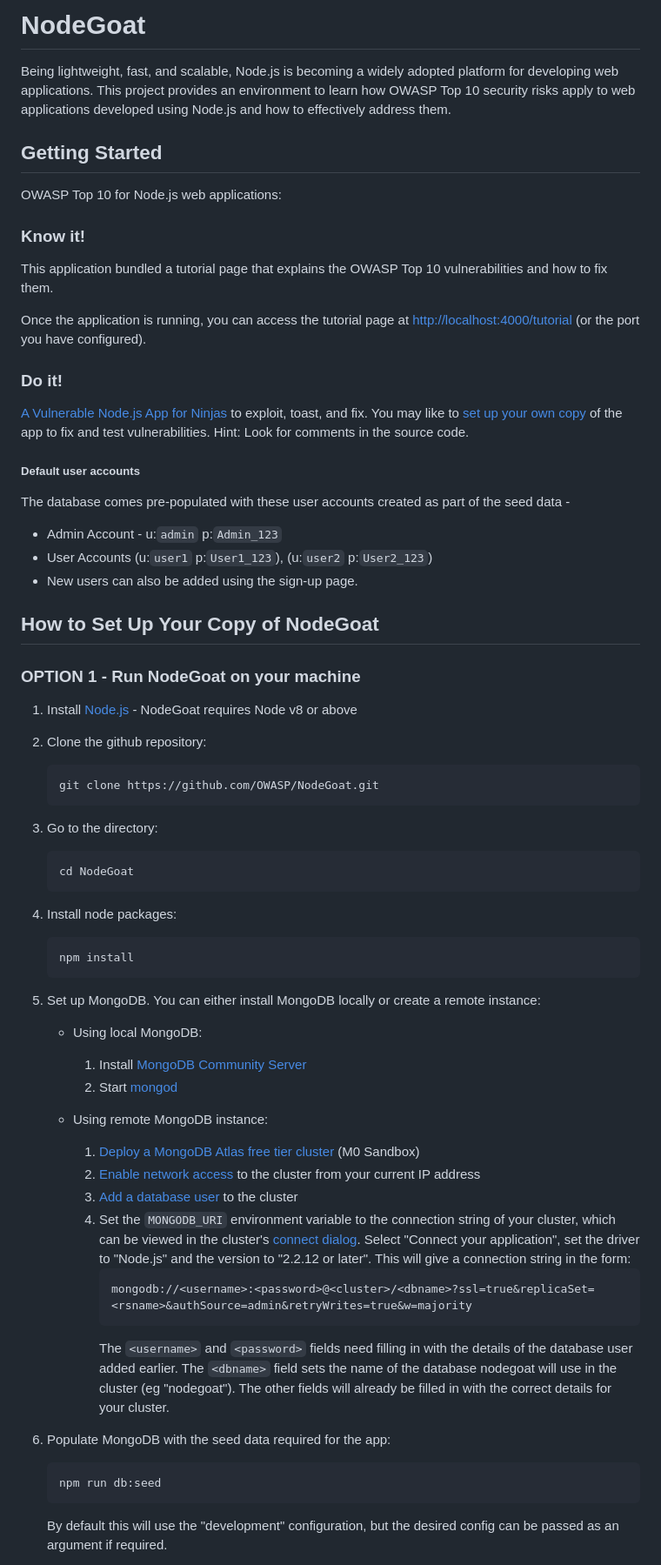
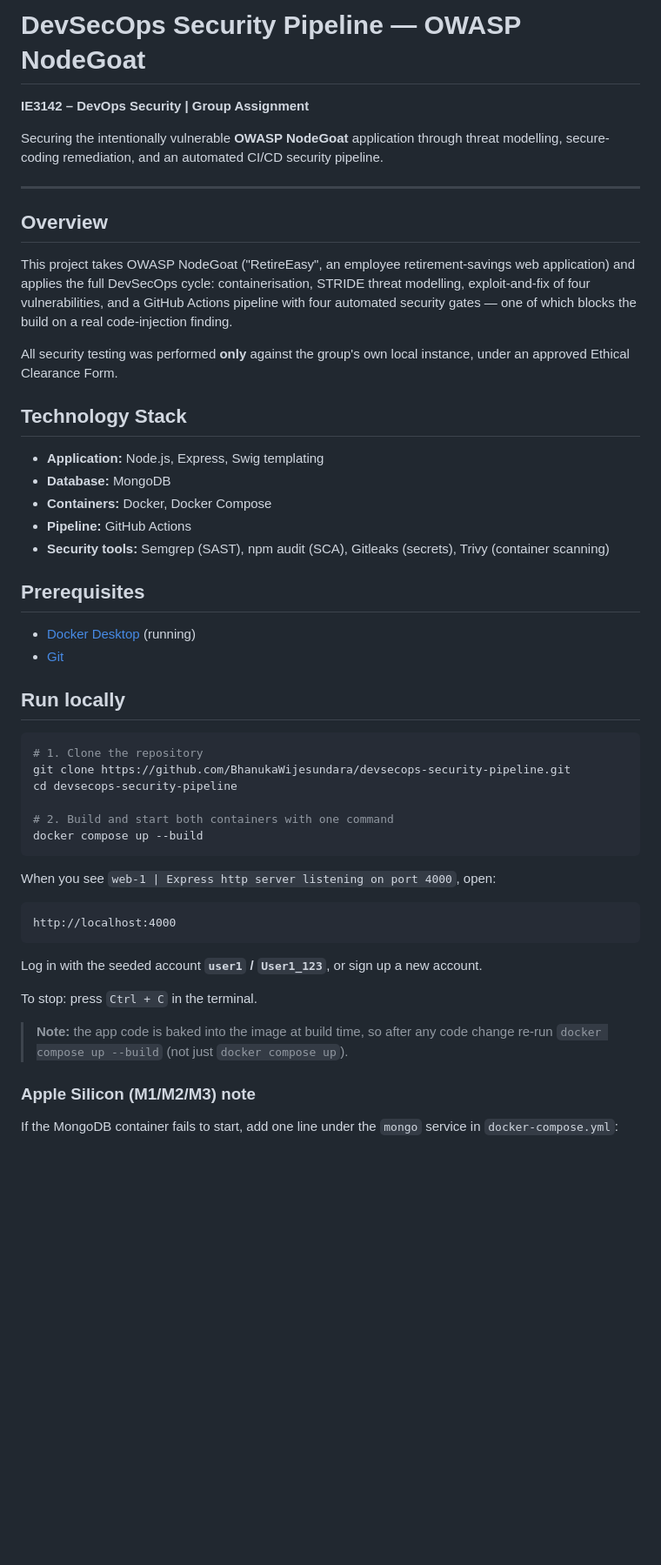
Before and after one commit to BhanukaWijesundara/devsecops-security-pipeline, a Markdown page: README.md, the part around one of its changes. Shown at 87% size. GitHub-like rendering; blank space fills up the shorter version.

````diff
--- a/README.md
+++ b/README.md
@@ -1,71 +1,54 @@
-# NodeGoat
+# DevSecOps Security Pipeline — OWASP NodeGoat
 
-Being lightweight, fast, and scalable, Node.js is becoming a widely adopted platform for developing web applications. This project provides an environment to learn how OWASP Top 10 security risks apply to web applications developed using Node.js and how to effectively address them.
+**IE3142 – DevOps Security | Group Assignment**
 
-## Getting Started
+Securing the intentionally vulnerable **OWASP NodeGoat** application through threat modelling, secure-coding remediation, and an automated CI/CD security pipeline.
 
-OWASP Top 10 for Node.js web applications:
+---
 
-### Know it!
+## Overview
 
-This application bundled a tutorial page that explains the OWASP Top 10 vulnerabilities and how to fix them.
+This project takes OWASP NodeGoat ("RetireEasy", an employee retirement-savings web application) and applies the full DevSecOps cycle: containerisation, STRIDE threat modelling, exploit-and-fix of four vulnerabilities, and a GitHub Actions pipeline with four automated security gates — one of which blocks the build on a real code-injection finding.
 
-Once the application is running, you can access the tutorial page at [http://localhost:4000/tutorial](http://localhost:4000/tutorial) (or the port you have configured).
+All security testing was performed **only** against the group's own local instance, under an approved Ethical Clearance Form.
 
-### Do it!
+## Technology Stack
 
-[A Vulnerable Node.js App for Ninjas](http://nodegoat.herokuapp.com/) to exploit, toast, and fix. You may like to [set up your own copy](#how-to-set-up-your-copy-of-nodegoat) of the app to fix and test vulnerabilities. Hint: Look for comments in the source code.
+- **Application:** Node.js, Express, Swig templating
+- **Database:** MongoDB
+- **Containers:** Docker, Docker Compose
+- **Pipeline:** GitHub Actions
+- **Security tools:** Semgrep (SAST), npm audit (SCA), Gitleaks (secrets), Trivy (container scanning)
 
-##### Default user accounts
+## Prerequisites
 
-The database comes pre-populated with these user accounts created as part of the seed data -
-* Admin Account - u:`admin` p:`Admin_123`
-* User Accounts (u:`user1` p:`User1_123`), (u:`user2` p:`User2_123`)
-* New users can also be added using the sign-up page.
+- [Docker Desktop](https://www.docker.com/products/docker-desktop) (running)
+- [Git](https://git-scm.com/downloads)
 
-## How to Set Up Your Copy of NodeGoat
+## Run locally
 
-### OPTION 1 - Run NodeGoat on your machine
+```bash
+# 1. Clone the repository
+git clone https://github.com/BhanukaWijesundara/devsecops-security-pipeline.git
+cd devsecops-security-pipeline
 
-1) Install [Node.js](http://nodejs.org/) - NodeGoat requires Node v8 or above
+# 2. Build and start both containers with one command
+docker compose up --build
+```
 
-2) Clone the github repository:
-   ```
-   git clone https://github.com/OWASP/NodeGoat.git
-   ```
+When you see `web-1 | Express http server listening on port 4000`, open:
 
-3) Go to the directory:
-   ```
-   cd NodeGoat
-   ```
+```
+http://localhost:4000
+```
 
-4) Install node packages:
-   ```
-   npm install
-   ```
+Log in with the seeded account **`user1` / `User1_123`**, or sign up a new account.
 
-5) Set up MongoDB. You can either install MongoDB locally or create a remote instance:
+To stop: press `Ctrl + C` in the terminal.
 
-   * Using local MongoDB:
-     1) Install [MongoDB Community Server](https://docs.mongodb.com/manual/administration/install-community/)
-     2) Start [mongod](http://docs.mongodb.org/manual/reference/program/mongod/#bin.mongod)
+> **Note:** the app code is baked into the image at build time, so after any code change re-run `docker compose up --build` (not just `docker compose up`).
 
-   * Using remote MongoDB instance:
-     1) [Deploy a MongoDB Atlas free tier cluster](https://docs.atlas.mongodb.com/tutorial/deploy-free-tier-cluster/) (M0 Sandbox)
-     2) [Enable network access](https://docs.atlas.mongodb.com/security/add-ip-address-to-list/) to the cluster from your current IP address
-     3) [Add a database user](https://docs.atlas.mongodb.com/tutorial/create-mongodb-user-for-cluster/) to the cluster
-     4) Set the `MONGODB_URI` environment variable to the connection string of your cluster, which can be viewed in the cluster's
-        [connect dialog](https://docs.atlas.mongodb.com/tutorial/connect-to-your-cluster/#connect-to-your-atlas-cluster). Select "Connect your application",
-        set the driver to "Node.js" and the version to "2.2.12 or later". This will give a connection string in the form:
-        ```
-        mongodb://<username>:<password>@<cluster>/<dbname>?ssl=true&replicaSet=<rsname>&authSource=admin&retryWrites=true&w=majority
-        ```
-        The `<username>` and `<password>` fields need filling in with the details of the database user added earlier. The `<dbname>` field sets the name of the
-        database nodegoat will use in the cluster (eg "nodegoat"). The other fields will already be filled in with the correct details for your cluster.
+### Apple Silicon (M1/M2/M3) note
 
-6) Populate MongoDB with the seed data required for the app:
-   ```
-   npm run db:seed
-   ```
-   By default this will use the "development" configuration, but the desired config can be passed as an argument if required.
+If the MongoDB container fails to start, add one line under the `mongo` service in `docker-compose.yml`:
 
````
Also changed, not shown: other parts of README.md (+57 -71 lines).
